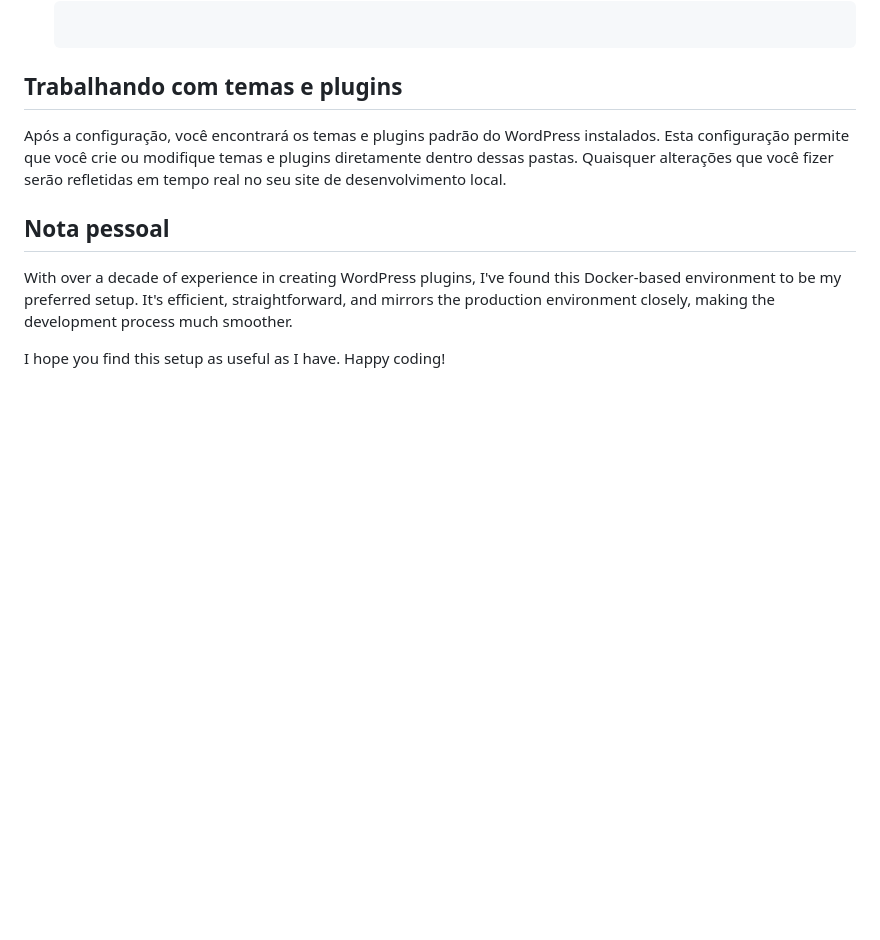
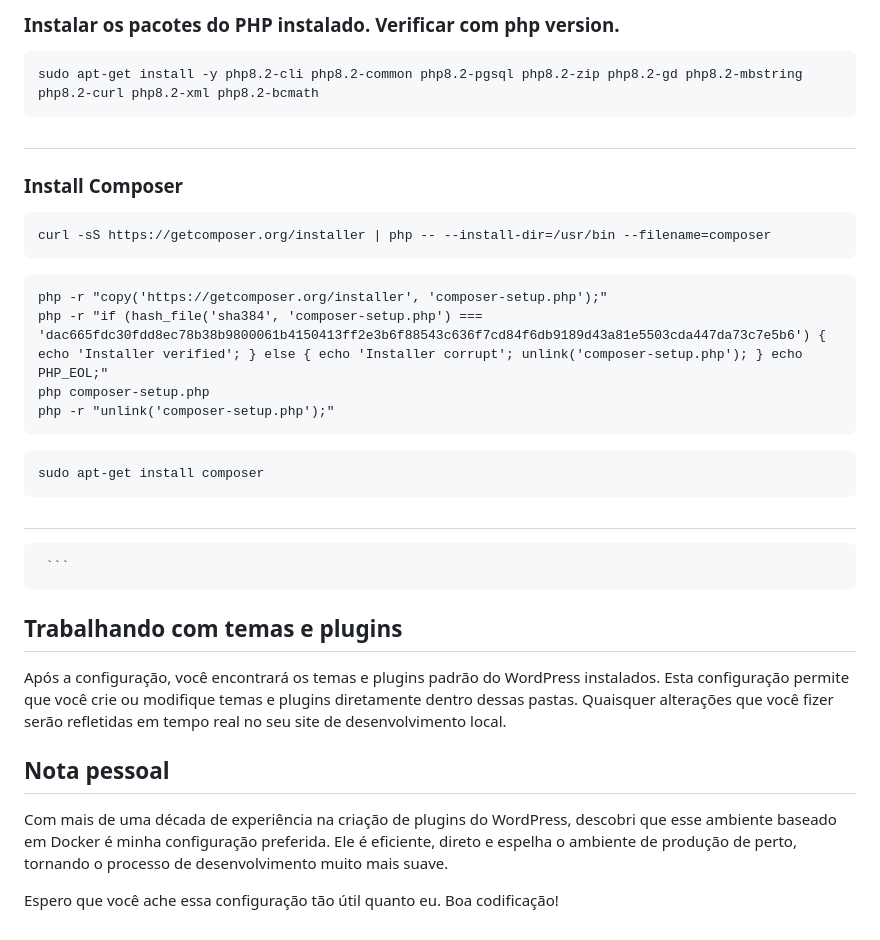
Before and after one commit to Polcaro1989/Setup-Docker-Wordpress-container, a Markdown page: README.md, the part around the change printed below. Rendered like a GitHub page; blank space fills up the shorter version.

````diff
--- a/README.md
+++ b/README.md
@@ -69,3 +107,27 @@ Siga as instruções na tela no assistente de configuração do WordPress para c
+##
+### Instalar os pacotes do PHP instalado. Verificar com php version.
+```
+sudo apt-get install -y php8.2-cli php8.2-common php8.2-pgsql php8.2-zip php8.2-gd php8.2-mbstring php8.2-curl php8.2-xml php8.2-bcmath
+```
+
+##
+### Install Composer
+```
+curl -sS https://getcomposer.org/installer | php -- --install-dir=/usr/bin --filename=composer
+```
+
+```
+php -r "copy('https://getcomposer.org/installer', 'composer-setup.php');"
+php -r "if (hash_file('sha384', 'composer-setup.php') === 'dac665fdc30fdd8ec78b38b9800061b4150413ff2e3b6f88543c636f7cd84f6db9189d43a81e5503cda447da73c7e5b6') { echo 'Installer verified'; } else { echo 'Installer corrupt'; unlink('composer-setup.php'); } echo PHP_EOL;"
+php composer-setup.php
+php -r "unlink('composer-setup.php');"
+```
+
+```
+sudo apt-get install composer
+```
+
+##
      ```
 
 ## Trabalhando com temas e plugins
@@ -73,6 +135,6 @@ Siga as instruções na tela no assistente de configuração do WordPress para c
 Após a configuração, você encontrará os temas e plugins padrão do WordPress instalados. Esta configuração permite que você crie ou modifique temas e plugins diretamente dentro dessas pastas. Quaisquer alterações que você fizer serão refletidas em tempo real no seu site de desenvolvimento local.
 
 ## Nota pessoal
-With over a decade of experience in creating WordPress plugins, I've found this Docker-based environment to be my preferred setup. It's efficient, straightforward, and mirrors the production environment closely, making the development process much smoother.
+Com mais de uma década de experiência na criação de plugins do WordPress, descobri que esse ambiente baseado em Docker é minha configuração preferida. Ele é eficiente, direto e espelha o ambiente de produção de perto, tornando o processo de desenvolvimento muito mais suave.
 
-I hope you find this setup as useful as I have. Happy coding!
+Espero que você ache essa configuração tão útil quanto eu. Boa codificação!
````
Also changed, not shown: other parts of README.md (+71 -33 lines).
